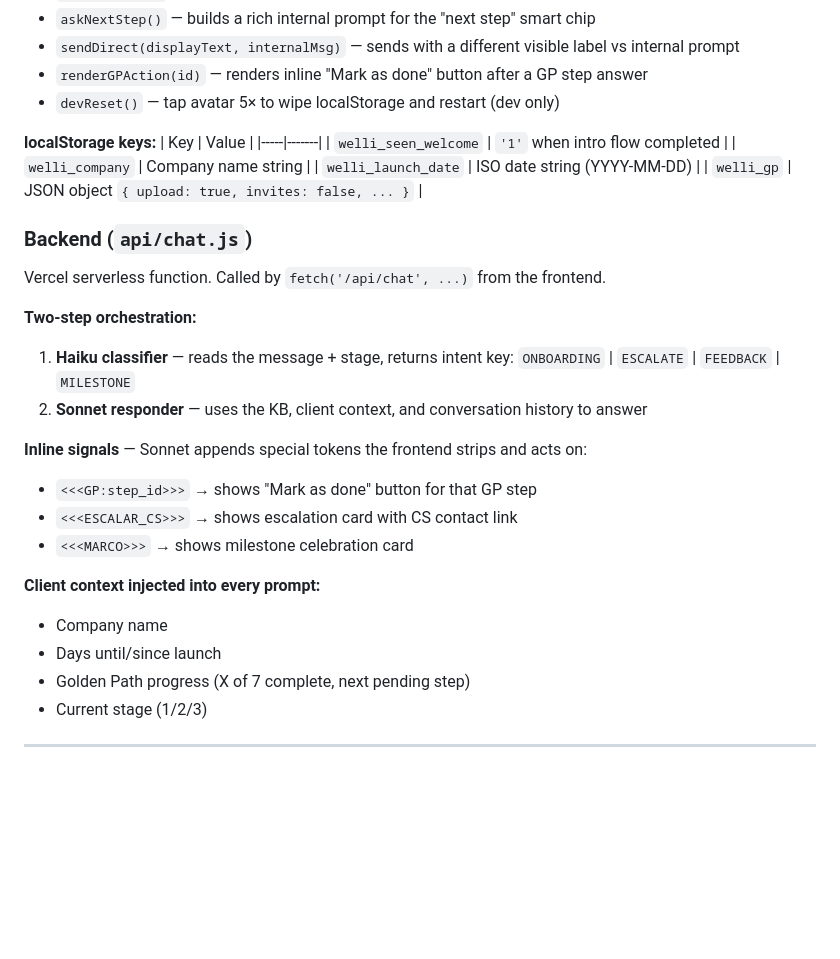
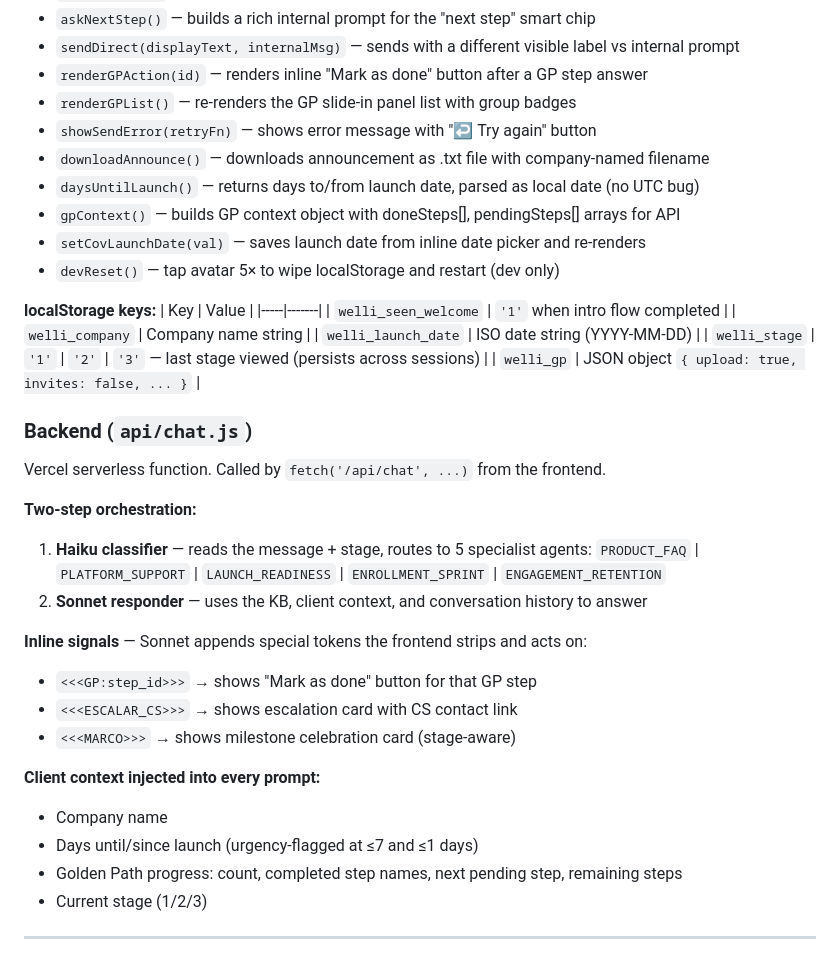
Before and after one commit to renatocastelo-smb/welli-onboard-agent, a Markdown page: CLAUDE.md, the part around the change. Rendered like a GitHub page; blank space fills up the shorter version.

Commit message:
Update CLAUDE.md: new functions, welli_stage key, backend corrections
- Add newly created functions: renderGPList, showSendError, downloadAnnounce,
  daysUntilLaunch (with timezone note), gpContext, setCovLaunchDate
- Add welli_stage localStorage key (persists last stage across sessions)
- Correct backend orchestration docs: 5 specialist agents, not 4 intent labels
- Add doneSteps/pendingSteps to client context description

Co-Authored-By: Claude Sonnet 4.6 <noreply@anthropic.com>

```diff
--- a/CLAUDE.md
+++ b/CLAUDE.md
@@ -98,6 +98,12 @@ On mobile (< 720px): full-screen shell with a tab bar ("Content" | "Chat").
 - `askNextStep()` — builds a rich internal prompt for the "next step" smart chip
 - `sendDirect(displayText, internalMsg)` — sends with a different visible label vs internal prompt
 - `renderGPAction(id)` — renders inline "Mark as done" button after a GP step answer
+- `renderGPList()` — re-renders the GP slide-in panel list with group badges
+- `showSendError(retryFn)` — shows error message with "↩ Try again" button
+- `downloadAnnounce()` — downloads announcement as .txt file with company-named filename
+- `daysUntilLaunch()` — returns days to/from launch date, parsed as local date (no UTC bug)
+- `gpContext()` — builds GP context object with doneSteps[], pendingSteps[] arrays for API
+- `setCovLaunchDate(val)` — saves launch date from inline date picker and re-renders
 - `devReset()` — tap avatar 5× to wipe localStorage and restart (dev only)
 
 **localStorage keys:**
@@ -106,25 +112,26 @@ On mobile (< 720px): full-screen shell with a tab bar ("Content" | "Chat").
 | `welli_seen_welcome` | `'1'` when intro flow completed |
 | `welli_company` | Company name string |
 | `welli_launch_date` | ISO date string (YYYY-MM-DD) |
+| `welli_stage` | `'1'` | `'2'` | `'3'` — last stage viewed (persists across sessions) |
 | `welli_gp` | JSON object `{ upload: true, invites: false, ... }` |
 
 ### Backend (`api/chat.js`)
 Vercel serverless function. Called by `fetch('/api/chat', ...)` from the frontend.
 
 **Two-step orchestration:**
-1. **Haiku classifier** — reads the message + stage, returns intent key:
-   `ONBOARDING` | `ESCALATE` | `FEEDBACK` | `MILESTONE`
+1. **Haiku classifier** — reads the message + stage, routes to 5 specialist agents:
+   `PRODUCT_FAQ` | `PLATFORM_SUPPORT` | `LAUNCH_READINESS` | `ENROLLMENT_SPRINT` | `ENGAGEMENT_RETENTION`
 2. **Sonnet responder** — uses the KB, client context, and conversation history to answer
 
 **Inline signals** — Sonnet appends special tokens the frontend strips and acts on:
 - `<<<GP:step_id>>>` → shows "Mark as done" button for that GP step
 - `<<<ESCALAR_CS>>>` → shows escalation card with CS contact link
-- `<<<MARCO>>>` → shows milestone celebration card
+- `<<<MARCO>>>` → shows milestone celebration card (stage-aware)
 
 **Client context injected into every prompt:**
 - Company name
-- Days until/since launch
-- Golden Path progress (X of 7 complete, next pending step)
+- Days until/since launch (urgency-flagged at ≤7 and ≤1 days)
+- Golden Path progress: count, completed step names, next pending step, remaining steps
 - Current stage (1/2/3)
 
 ---
```
